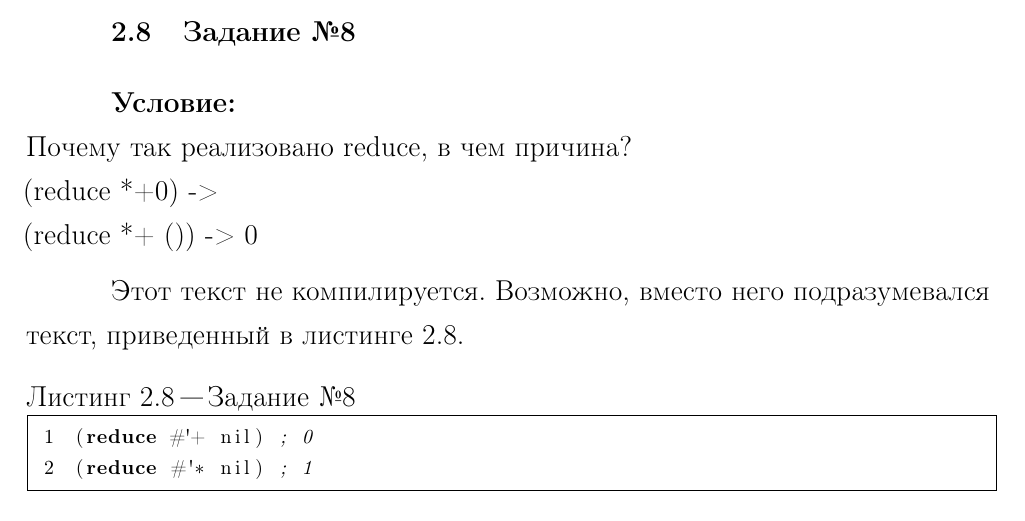
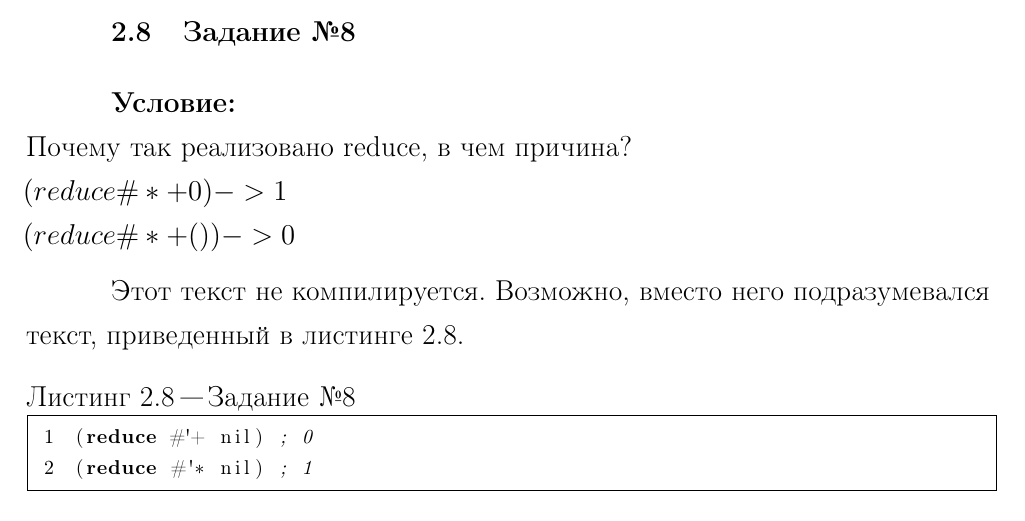
Before and after one commit to rflban/DeclarativeProgramming, a LaTeX document (lab_09/report/main.tex, which reads lab_09/report/practical.tex): part of page 11 of 12, cut so that both start at the same text. The pictures show the PDF file lab_09/report/main.pdf that the author committed with the source.

Commit message:
fix hash drawing in task 8 lab 10

```diff
--- a/lab_09/report/practical.tex
+++ b/lab_09/report/practical.tex
@@ -270,7 +270,7 @@
 \end{lstlisting}
 
 \section{Задание \No{}8}
-\textbf{Условие:}\\Почему так реализовано reduce, в чем причина?\\(reduce #*+0) ->\\(reduce #*+ ()) -> 0
+\textbf{Условие:}\\Почему так реализовано reduce, в чем причина?\\$(reduce \#*+0) -> 1$\\$(reduce \#*+ ()) -> 0$
 
 Этот текст не компилируется. Возможно, вместо него подразумевался текст, приведенный в листинге 2.8.
 \begin{lstlisting}[caption={Задание \No{}8}]
```
Also changed, not shown: lab_09/report/main.pdf, lab_09/report/report.pdf.
